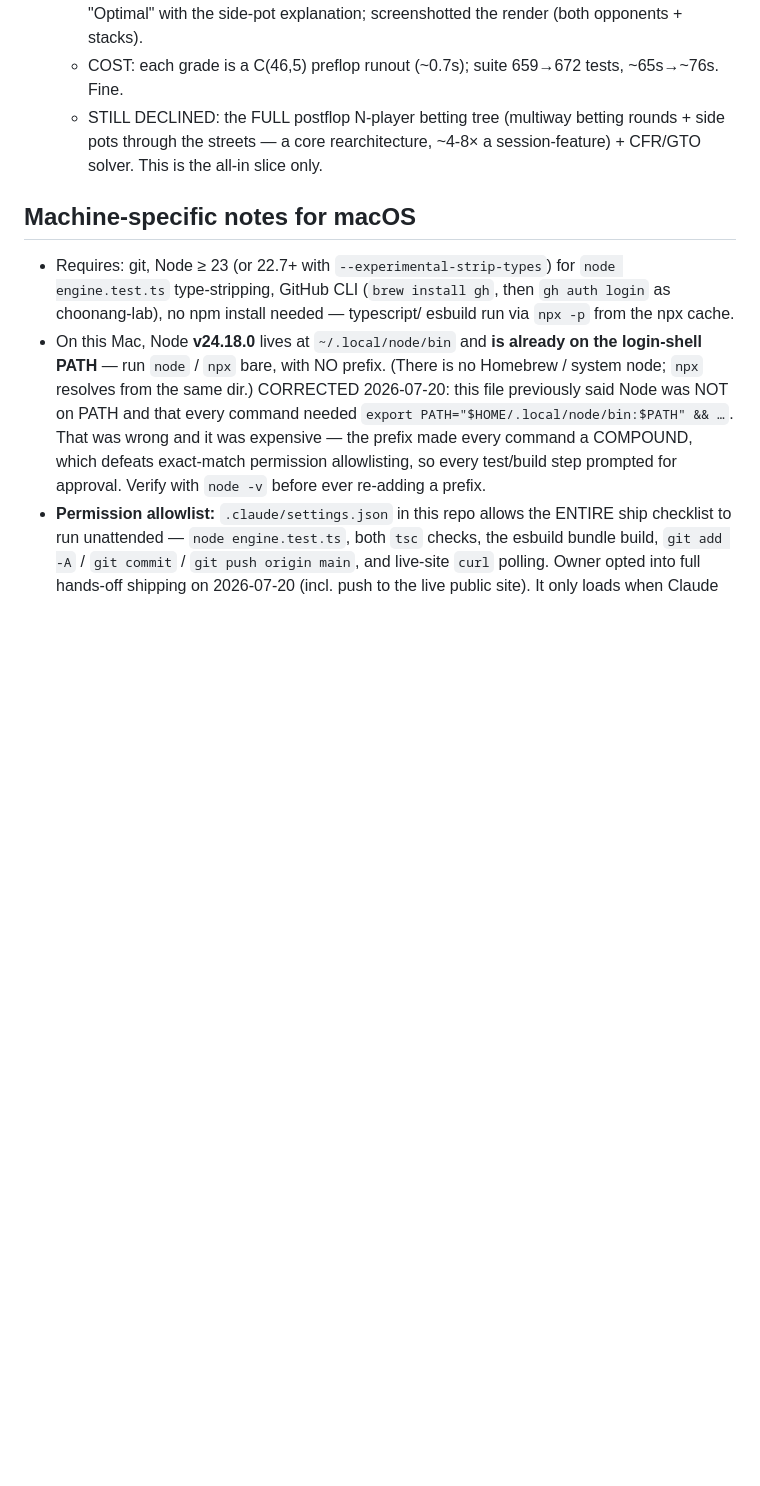
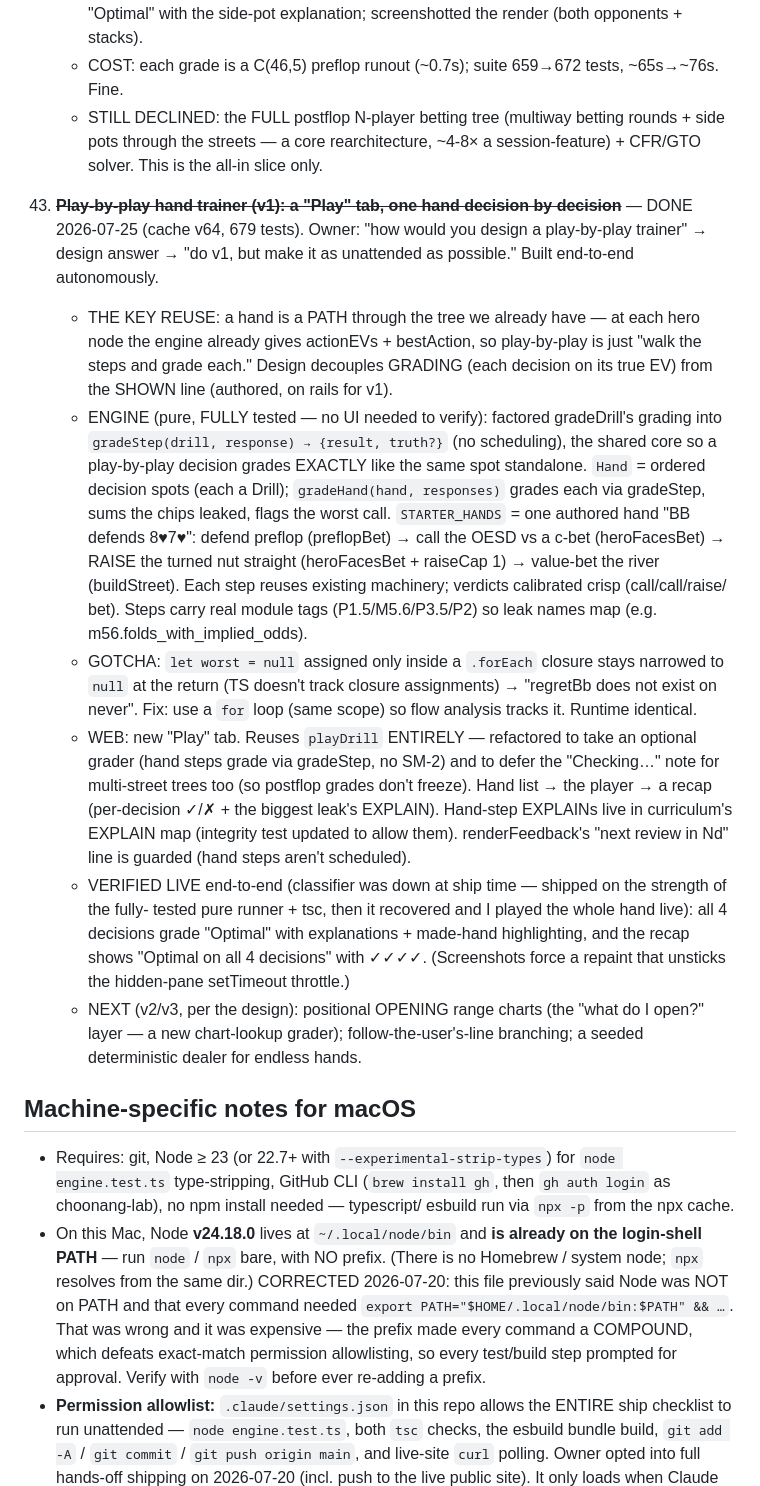
Before and after one commit to choonang-lab/poker-trainer, a Markdown page: SESSION.md, the part around the change. Drawn GitHub-style; blank space fills up the shorter version.

Commit message:
docs: log play-by-play v1 + live verification (SESSION #43; 679 tests / cache v64; Play tab verified end-to-end)
Co-Authored-By: Claude Opus 4.8 <noreply@anthropic.com>

```diff
--- a/SESSION.md
+++ b/SESSION.md
@@ -1027,6 +1027,35 @@ break that or need a fundamentally different solver. Logged so they aren't re-sc
       the streets — a core rearchitecture, ~4-8× a session-feature) + CFR/GTO solver. This is the all-in
       slice only.
 
+43. ~~**Play-by-play hand trainer (v1): a "Play" tab, one hand decision by decision**~~ — DONE 2026-07-25
+    (cache v64, 679 tests). Owner: "how would you design a play-by-play trainer" → design answer → "do v1,
+    but make it as unattended as possible." Built end-to-end autonomously.
+    - THE KEY REUSE: a hand is a PATH through the tree we already have — at each hero node the engine
+      already gives actionEVs + bestAction, so play-by-play is just "walk the steps and grade each." Design
+      decouples GRADING (each decision on its true EV) from the SHOWN line (authored, on rails for v1).
+    - ENGINE (pure, FULLY tested — no UI needed to verify): factored gradeDrill's grading into
+      `gradeStep(drill, response) → {result, truth?}` (no scheduling), the shared core so a play-by-play
+      decision grades EXACTLY like the same spot standalone. `Hand` = ordered decision spots (each a Drill);
+      `gradeHand(hand, responses)` grades each via gradeStep, sums the chips leaked, flags the worst call.
+      `STARTER_HANDS` = one authored hand "BB defends 8♥7♥": defend preflop (preflopBet) → call the OESD vs
+      a c-bet (heroFacesBet) → RAISE the turned nut straight (heroFacesBet + raiseCap 1) → value-bet the
+      river (buildStreet). Each step reuses existing machinery; verdicts calibrated crisp (call/call/raise/
+      bet). Steps carry real module tags (P1.5/M5.6/P3.5/P2) so leak names map (e.g. m56.folds_with_implied_odds).
+    - GOTCHA: `let worst = null` assigned only inside a `.forEach` closure stays narrowed to `null` at the
+      return (TS doesn't track closure assignments) → "regretBb does not exist on never". Fix: use a `for`
+      loop (same scope) so flow analysis tracks it. Runtime identical.
+    - WEB: new "Play" tab. Reuses `playDrill` ENTIRELY — refactored to take an optional grader (hand steps
+      grade via gradeStep, no SM-2) and to defer the "Checking…" note for multi-street trees too (so
+      postflop grades don't freeze). Hand list → the player → a recap (per-decision ✓/✗ + the biggest
+      leak's EXPLAIN). Hand-step EXPLAINs live in curriculum's EXPLAIN map (integrity test updated to allow
+      them). renderFeedback's "next review in Nd" line is guarded (hand steps aren't scheduled).
+    - VERIFIED LIVE end-to-end (classifier was down at ship time — shipped on the strength of the fully-
+      tested pure runner + tsc, then it recovered and I played the whole hand live): all 4 decisions grade
+      "Optimal" with explanations + made-hand highlighting, and the recap shows "Optimal on all 4 decisions"
+      with ✓✓✓✓. (Screenshots force a repaint that unsticks the hidden-pane setTimeout throttle.)
+    - NEXT (v2/v3, per the design): positional OPENING range charts (the "what do I open?" layer — a new
+      chart-lookup grader); follow-the-user's-line branching; a seeded deterministic dealer for endless hands.
+
 ## Machine-specific notes for macOS
 
 - Requires: git, Node ≥ 23 (or 22.7+ with `--experimental-strip-types`) for
```
Also changed, not shown: CLAUDE.md (+8 -1 lines), HANDOFF.md (+2 -2 lines).
